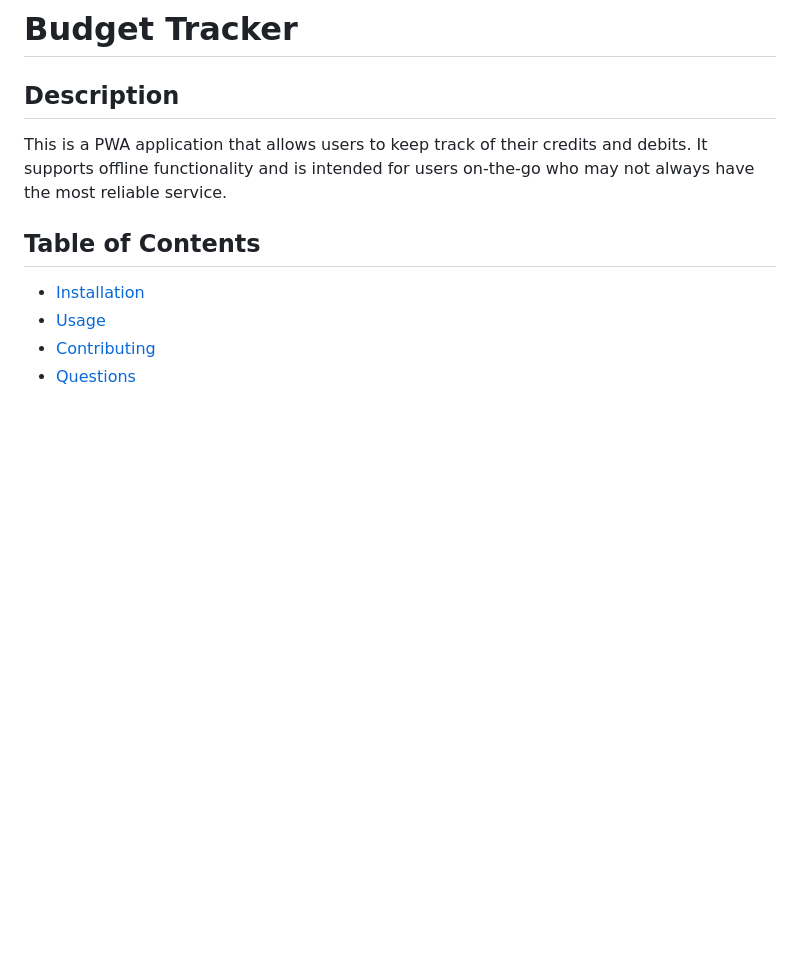
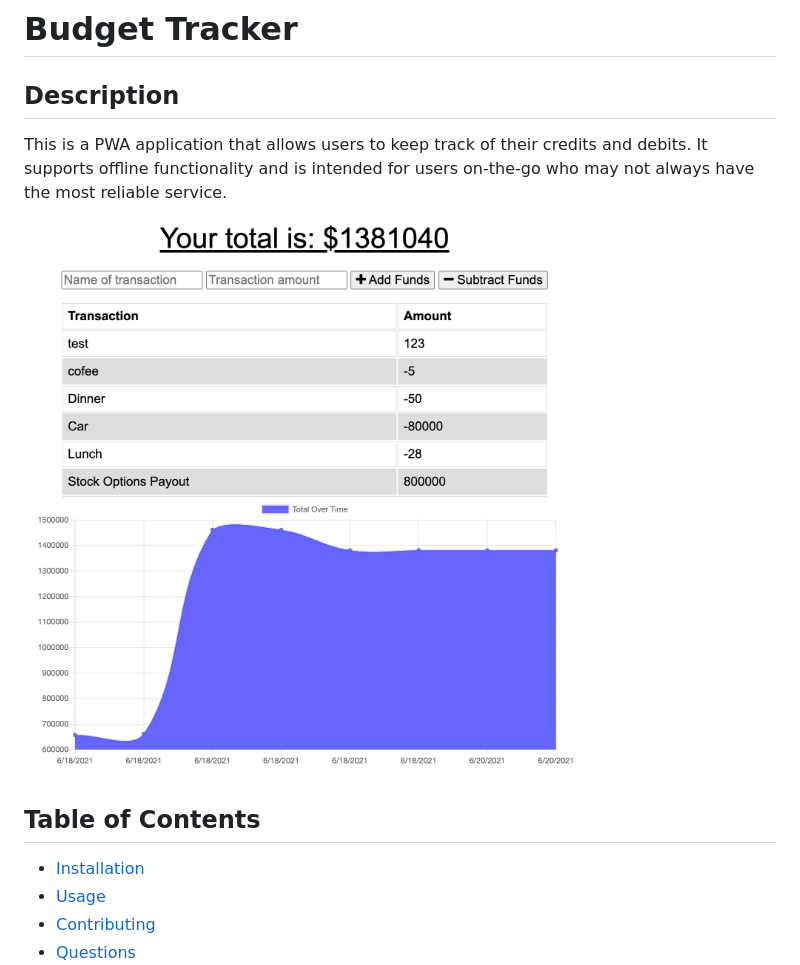
Before and after one commit to squidbeaks/budget-tracker, a Markdown page: README.md, the part around the change. Rendered like a GitHub page; pictures changed too: public/images/budgettracker.png (added); blank space fills up the shorter version.

Commit message:
Adding screenshot to readme

```diff
--- a/README.md
+++ b/README.md
@@ -2,6 +2,8 @@
 
   ## Description
   This is a PWA application that allows users to keep track of their credits and debits. It supports offline functionality and is intended for users on-the-go who may not always have the most reliable service.
+
+  ![screenshot of budget tracker application](./public/images/budgettracker.png)
 
   ## Table of Contents
 
```
